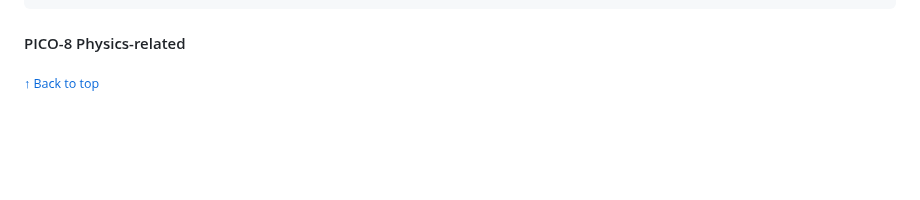
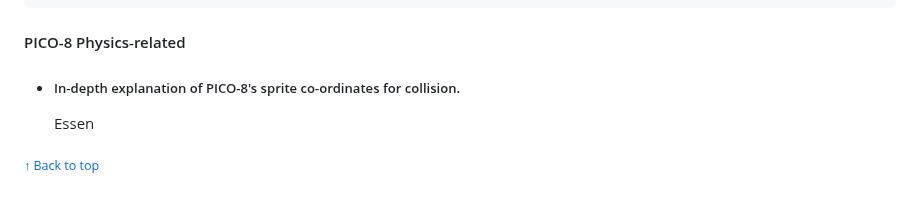
Before and after one commit to owenology/Game-Design-Journey, a Markdown page: 1. Initial PICO-8 Work/README.md, the part around one of its changes. Drawn GitHub-style; folded sections open; blank space fills up the shorter version.

```diff
--- a/1. Initial PICO-8 Work/README.md
+++ b/1. Initial PICO-8 Work/README.md
@@ -156,7 +156,8 @@
 </details>
 
 #### PICO-8 Physics-related
-
+* ##### In-depth explanation of PICO-8's sprite co-ordinates for collision.
+	Essen
 
 <sub>[↑ Back to top](#pico-8-game-design-journey)</sub>
 
```
Also changed, not shown: other parts of 1. Initial PICO-8 Work/README.md (+1 -1 lines).
